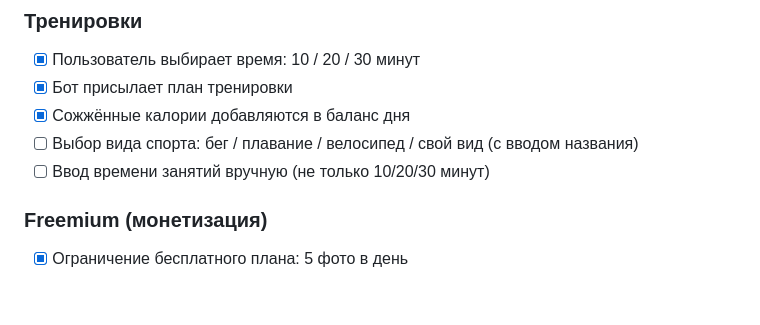
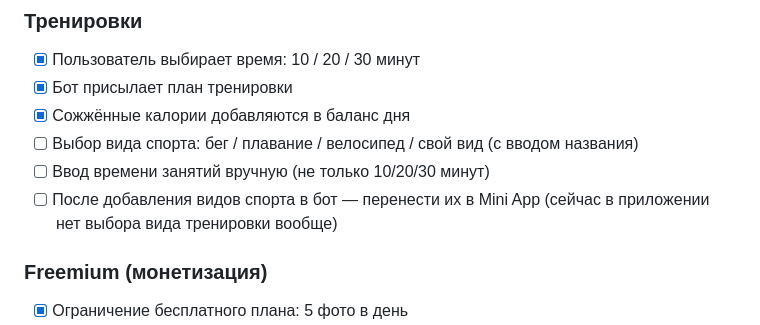
Before and after one commit to s89067664120-del/callories-training, a Markdown page: plan.md, the part around the change. Rendered like a GitHub page; blank space fills up the shorter version.

Commit message:
plan.md: добавить виды спорта и тренировки в Mini App
Co-Authored-By: Claude Sonnet 4.6 <noreply@anthropic.com>

```diff
--- a/plan.md
+++ b/plan.md
@@ -96,6 +96,7 @@
 - [x] Сожжённые калории добавляются в баланс дня
 - [ ] Выбор вида спорта: бег / плавание / велосипед / свой вид (с вводом названия)
 - [ ] Ввод времени занятий вручную (не только 10/20/30 минут)
+- [ ] После добавления видов спорта в бот — перенести их в Mini App (сейчас в приложении нет выбора вида тренировки вообще)
 
 ### Freemium (монетизация)
 - [x] Ограничение бесплатного плана: 5 фото в день
```
